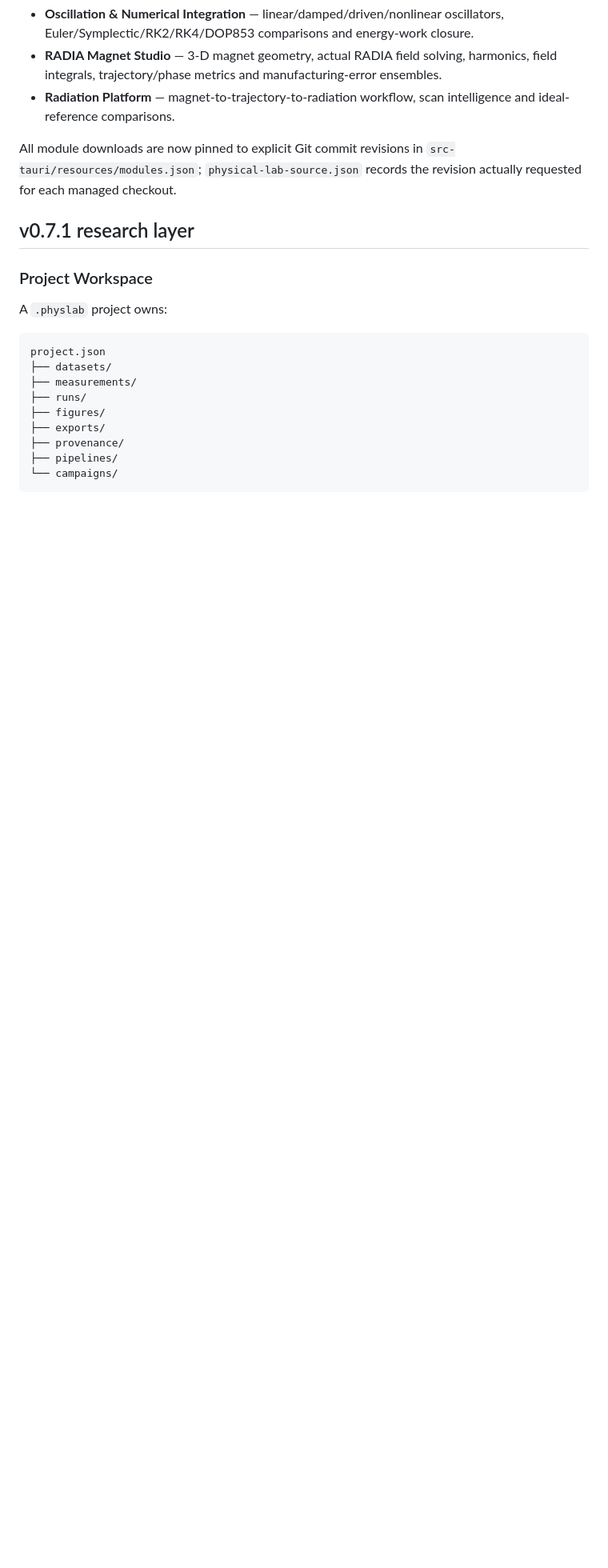
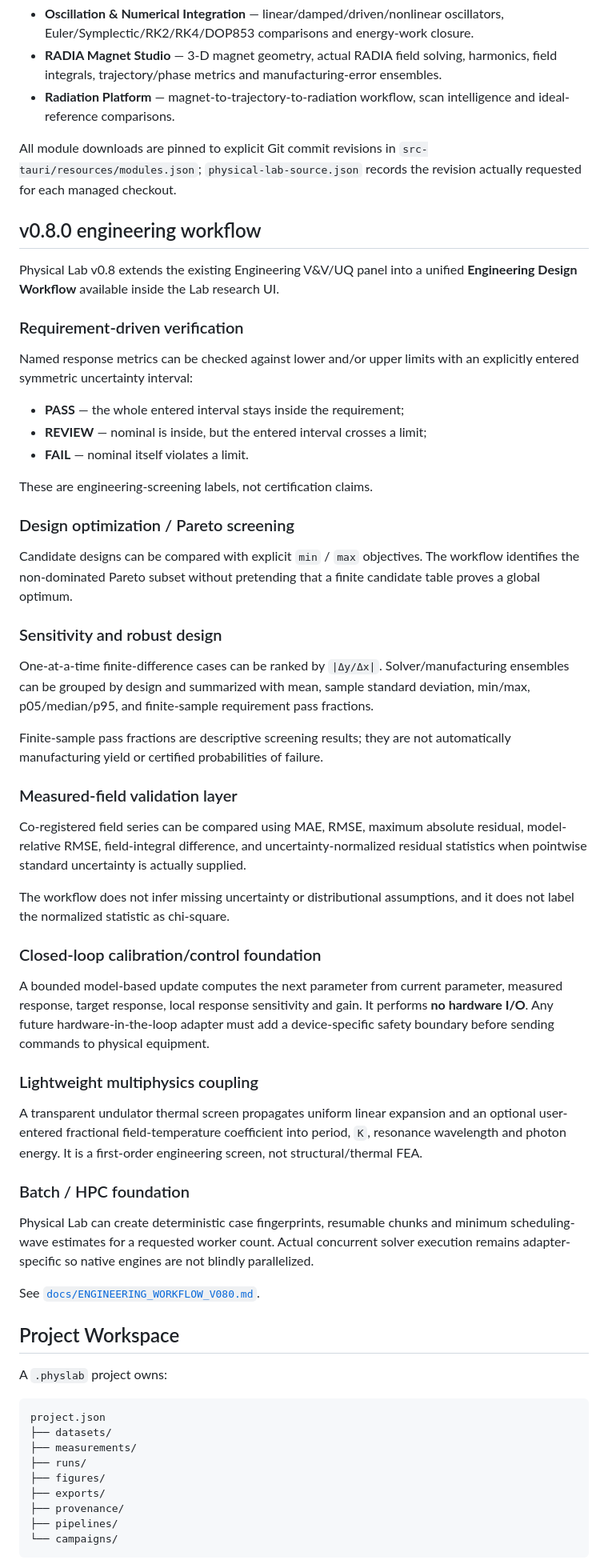
Before and after one commit to lord-navy-crypto/Physical-Lab-v0.4.1, a Markdown page: README.md, the part around one of its changes. Shown at 80% size. Rendered like a GitHub page; blank space fills up the shorter version.

Commit message:
Present Physical Lab v0.8 engineering workflow

```diff
--- a/README.md
+++ b/README.md
@@ -59,11 +64,53 @@ See [`docs/ORIGINAL_CONTRIBUTIONS.md`](docs/ORIGINAL_CONTRIBUTIONS.md) for the d
 - **RADIA Magnet Studio** — 3-D magnet geometry, actual RADIA field solving, harmonics, field integrals, trajectory/phase metrics and manufacturing-error ensembles.
 - **Radiation Platform** — magnet-to-trajectory-to-radiation workflow, scan intelligence and ideal-reference comparisons.
 
-All module downloads are now pinned to explicit Git commit revisions in `src-tauri/resources/modules.json`; `physical-lab-source.json` records the revision actually requested for each managed checkout.
+All module downloads are pinned to explicit Git commit revisions in `src-tauri/resources/modules.json`; `physical-lab-source.json` records the revision actually requested for each managed checkout.
 
-## v0.7.1 research layer
+## v0.8.0 engineering workflow
 
-### Project Workspace
+Physical Lab v0.8 extends the existing Engineering V&V/UQ panel into a unified **Engineering Design Workflow** available inside the Lab research UI.
+
+### Requirement-driven verification
+
+Named response metrics can be checked against lower and/or upper limits with an explicitly entered symmetric uncertainty interval:
+
+- **PASS** — the whole entered interval stays inside the requirement;
+- **REVIEW** — nominal is inside, but the entered interval crosses a limit;
+- **FAIL** — nominal itself violates a limit.
+
+These are engineering-screening labels, not certification claims.
+
+### Design optimization / Pareto screening
+
+Candidate designs can be compared with explicit `min` / `max` objectives. The workflow identifies the non-dominated Pareto subset without pretending that a finite candidate table proves a global optimum.
+
+### Sensitivity and robust design
+
+One-at-a-time finite-difference cases can be ranked by `|Δy/Δx|`. Solver/manufacturing ensembles can be grouped by design and summarized with mean, sample standard deviation, min/max, p05/median/p95, and finite-sample requirement pass fractions.
+
+Finite-sample pass fractions are descriptive screening results; they are not automatically manufacturing yield or certified probabilities of failure.
+
+### Measured-field validation layer
+
+Co-registered field series can be compared using MAE, RMSE, maximum absolute residual, model-relative RMSE, field-integral difference, and uncertainty-normalized residual statistics when pointwise standard uncertainty is actually supplied.
+
+The workflow does not infer missing uncertainty or distributional assumptions, and it does not label the normalized statistic as chi-square.
+
+### Closed-loop calibration/control foundation
+
+A bounded model-based update computes the next parameter from current parameter, measured response, target response, local response sensitivity and gain. It performs **no hardware I/O**. Any future hardware-in-the-loop adapter must add a device-specific safety boundary before sending commands to physical equipment.
+
+### Lightweight multiphysics coupling
+
+A transparent undulator thermal screen propagates uniform linear expansion and an optional user-entered fractional field-temperature coefficient into period, `K`, resonance wavelength and photon energy. It is a first-order engineering screen, not structural/thermal FEA.
+
+### Batch / HPC foundation
+
+Physical Lab can create deterministic case fingerprints, resumable chunks and minimum scheduling-wave estimates for a requested worker count. Actual concurrent solver execution remains adapter-specific so native engines are not blindly parallelized.
+
+See [`docs/ENGINEERING_WORKFLOW_V080.md`](docs/ENGINEERING_WORKFLOW_V080.md).
+
+## Project Workspace
 
 A `.physlab` project owns:
 
```
Also changed, not shown: other parts of README.md (+41 -14 lines).
